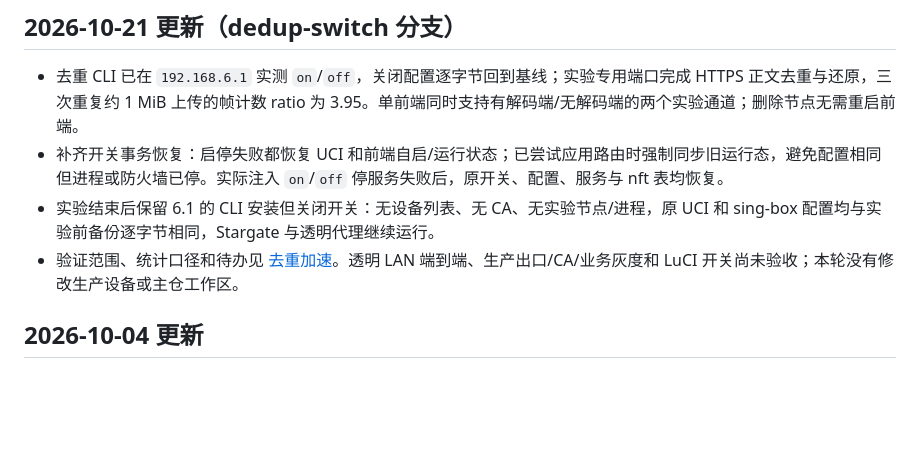
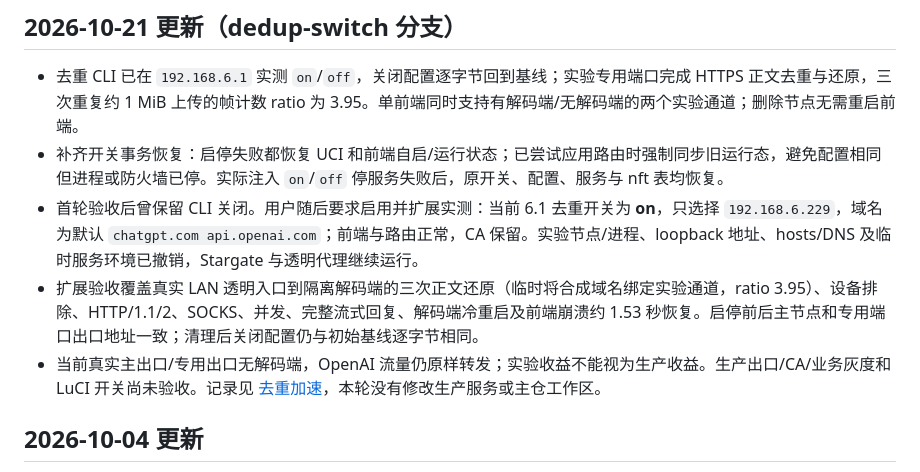
Before and after one commit to zji996/stargate, a Markdown page: docs/current.md, the part around the change. Drawn GitHub-style; blank space fills up the shorter version.

Commit message:
docs(dedup): record LAN and fault tests with switch left enabled

```diff
--- a/docs/current.md
+++ b/docs/current.md
@@ -8,8 +8,9 @@
 
 - 去重 CLI 已在 `192.168.6.1` 实测 `on`/`off`，关闭配置逐字节回到基线；实验专用端口完成 HTTPS 正文去重与还原，三次重复约 1 MiB 上传的帧计数 ratio 为 3.95。单前端同时支持有解码端/无解码端的两个实验通道；删除节点无需重启前端。
 - 补齐开关事务恢复：启停失败都恢复 UCI 和前端自启/运行状态；已尝试应用路由时强制同步旧运行态，避免配置相同但进程或防火墙已停。实际注入 `on`/`off` 停服务失败后，原开关、配置、服务与 nft 表均恢复。
-- 实验结束后保留 6.1 的 CLI 安装但关闭开关：无设备列表、无 CA、无实验节点/进程，原 UCI 和 sing-box 配置均与实验前备份逐字节相同，Stargate 与透明代理继续运行。
-- 验证范围、统计口径和待办见 [去重加速](reference/dedup.md)。透明 LAN 端到端、生产出口/CA/业务灰度和 LuCI 开关尚未验收；本轮没有修改生产设备或主仓工作区。
+- 首轮验收后曾保留 CLI 关闭。用户随后要求启用并扩展实测：当前 6.1 去重开关为 **on**，只选择 `192.168.6.229`，域名为默认 `chatgpt.com api.openai.com`；前端与路由正常，CA 保留。实验节点/进程、loopback 地址、hosts/DNS 及临时服务环境已撤销，Stargate 与透明代理继续运行。
+- 扩展验收覆盖真实 LAN 透明入口到隔离解码端的三次正文还原（临时将合成域名绑定实验通道，ratio 3.95）、设备排除、HTTP/1.1/2、SOCKS、并发、完整流式回复、解码端冷重启及前端崩溃约 1.53 秒恢复。启停前后主节点和专用端口出口地址一致；清理后关闭配置仍与初始基线逐字节相同。
+- 当前真实主出口/专用出口无解码端，OpenAI 流量仍原样转发；实验收益不能视为生产收益。生产出口/CA/业务灰度和 LuCI 开关尚未验收。记录见 [去重加速](reference/dedup.md)，本轮没有修改生产服务或主仓工作区。
 
 ## 2026-10-04 更新
 
```
Also changed, not shown: docs/reference/dedup.md (+20 -1 lines).
